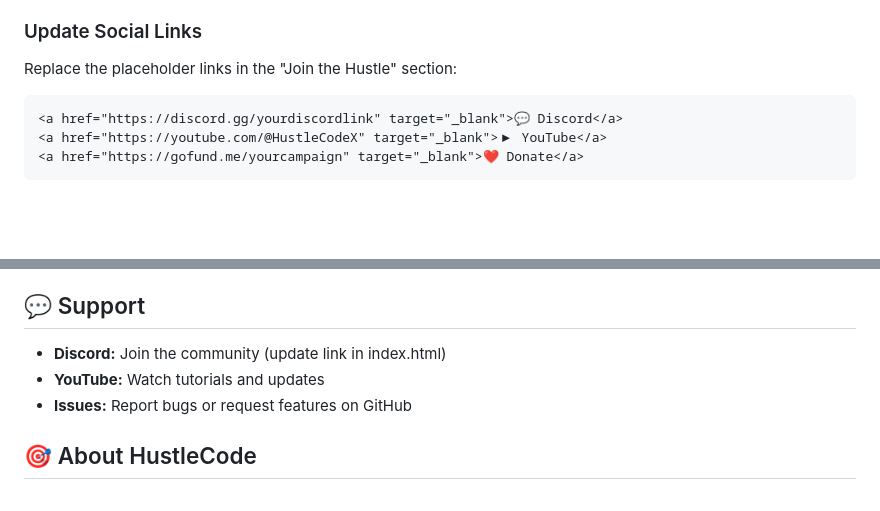
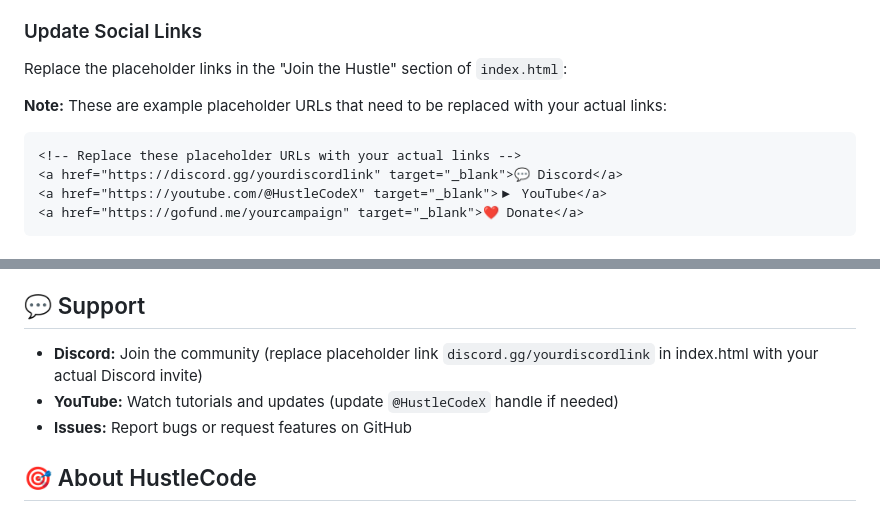
Before and after one commit to DubjamMusic/template-hustlecodex-starter, a Markdown page: README.md, 2 parts joined by grey strips. Drawn GitHub-style; blank space fills up the shorter version.

Commit message:
Clarify placeholder URLs in README documentation
Co-authored-by: DubjamMusic <78387821+DubjamMusic@users.noreply.github.com>

````diff
--- a/README.md
+++ b/README.md
@@ -87,8 +87,12 @@ template-hustlecodex-starter/
 
 ### Update Social Links
 
-Replace the placeholder links in the "Join the Hustle" section:
+Replace the placeholder links in the "Join the Hustle" section of `index.html`:
+
+**Note:** These are example placeholder URLs that need to be replaced with your actual links:
+
 ```html
+<!-- Replace these placeholder URLs with your actual links -->
 <a href="https://discord.gg/yourdiscordlink" target="_blank">💬 Discord</a>
 <a href="https://youtube.com/@HustleCodeX" target="_blank">▶ YouTube</a>
 <a href="https://gofund.me/yourcampaign" target="_blank">❤️ Donate</a>
@@ -159,8 +163,8 @@ This template is provided as-is for use with the HustleCode project. Customize a
 
 ## 💬 Support
 
-- **Discord:** Join the community (update link in index.html)
-- **YouTube:** Watch tutorials and updates
+- **Discord:** Join the community (replace placeholder link `discord.gg/yourdiscordlink` in index.html with your actual Discord invite)
+- **YouTube:** Watch tutorials and updates (update `@HustleCodeX` handle if needed)
 - **Issues:** Report bugs or request features on GitHub
 
 ## 🎯 About HustleCode
````
